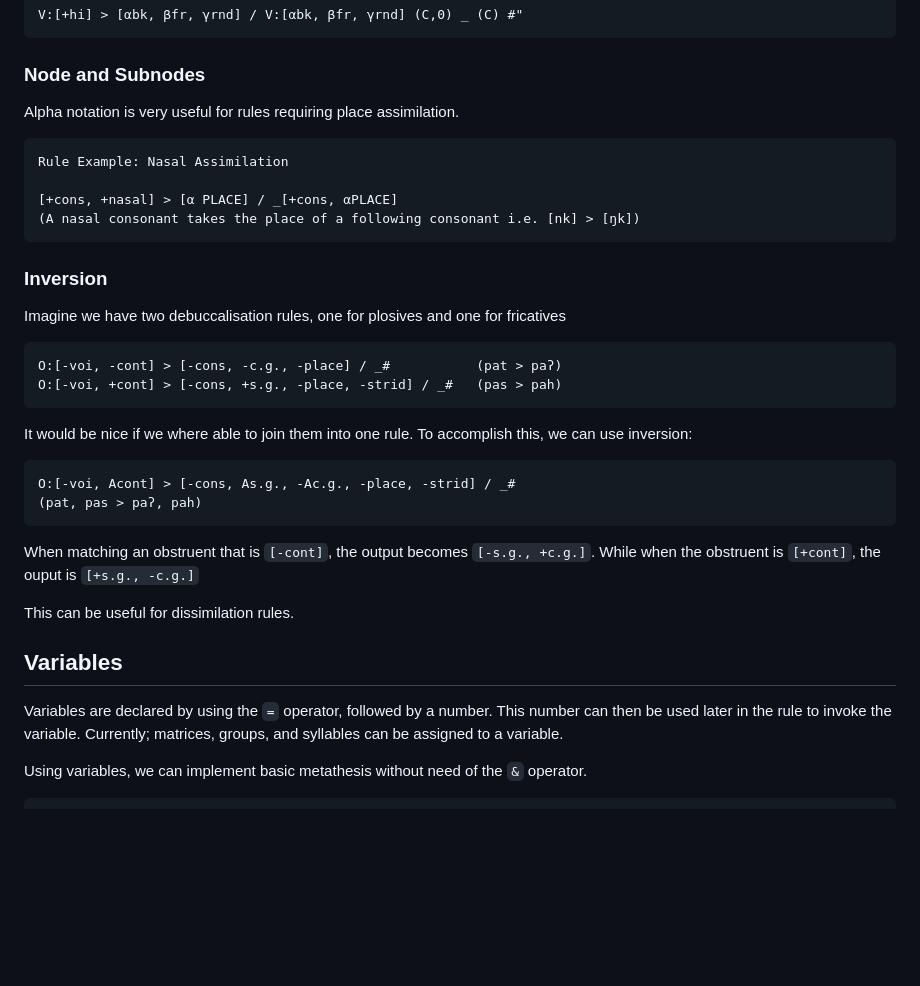
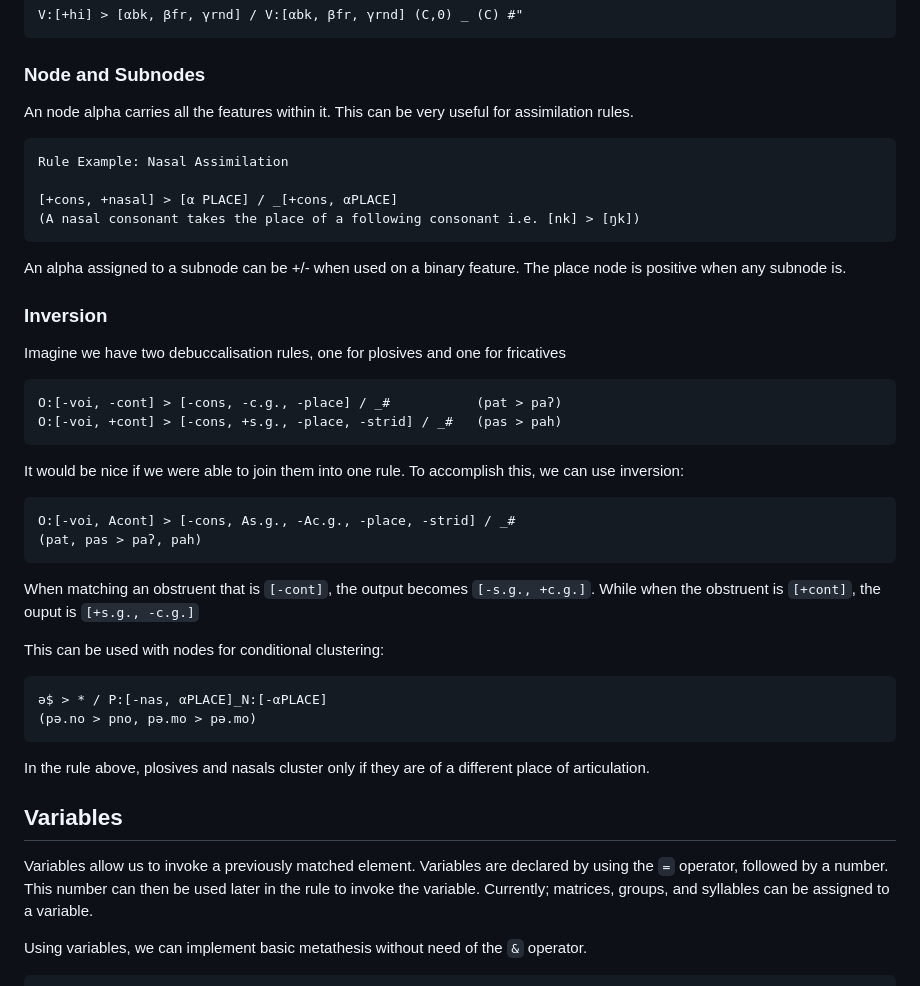
Before and after one commit to j624364/asca-rust, a Markdown page: doc.md, the part around the change. Rendered like a GitHub page; blank space fills up the shorter version.

````diff
--- a/doc.md
+++ b/doc.md
@@ -425,7 +425,8 @@ V:[+hi] > [αbk, βfr, γrnd] / V:[αbk, βfr, γrnd] (C,0) _ (C) #"
 ```
 
 ### Node and Subnodes
-Alpha notation is very useful for rules requiring place assimilation.
+
+An node alpha carries all the features within it. This can be very useful for assimilation rules.
 
 ```
 Rule Example: Nasal Assimilation
@@ -433,6 +434,9 @@ Rule Example: Nasal Assimilation
 [+cons, +nasal] > [α PLACE] / _[+cons, αPLACE]
 (A nasal consonant takes the place of a following consonant i.e. [nk] > [ŋk])
 ```
+An alpha assigned to a subnode can be +/- when used on a binary feature. The place node is positive when any subnode is.
+
+
 
 ### Inversion
 Imagine we have two debuccalisation rules, one for plosives and one for fricatives
@@ -440,17 +444,22 @@ Imagine we have two debuccalisation rules, one for plosives and one for fricativ
 O:[-voi, -cont] > [-cons, -c.g., -place] / _#           (pat > paʔ)
 O:[-voi, +cont] > [-cons, +s.g., -place, -strid] / _#   (pas > pah)
 ```
-It would be nice if we where able to join them into one rule. To accomplish this, we can use inversion:
+It would be nice if we were able to join them into one rule. To accomplish this, we can use inversion:
 ```
 O:[-voi, Acont] > [-cons, As.g., -Ac.g., -place, -strid] / _#
 (pat, pas > paʔ, pah)
 ```
 When matching an obstruent that is `[-cont]`, the output becomes `[-s.g., +c.g.]`. While when the obstruent is `[+cont]`, the ouput is `[+s.g., -c.g.]`
 
-This can be useful for dissimilation rules.
+This can be used with nodes for conditional clustering:
+```
+ə$ > * / P:[-nas, αPLACE]_N:[-αPLACE]
+(pə.no > pno, pə.mo > pə.mo)
+```
+In the rule above, plosives and nasals cluster only if they are of a different place of articulation.
 
 ## Variables
-Variables are declared by using the `=` operator, followed by a number. This number can then be used later in the rule to invoke the variable.
+Variables allow us to invoke a previously matched element. Variables are declared by using the `=` operator, followed by a number. This number can then be used later in the rule to invoke the variable.
 Currently; matrices, groups, and syllables can be assigned to a variable.
 
 Using variables, we can implement basic metathesis without need of the `&` operator.
````
